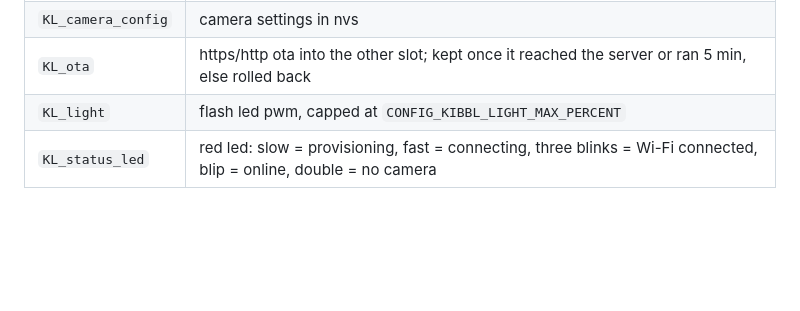
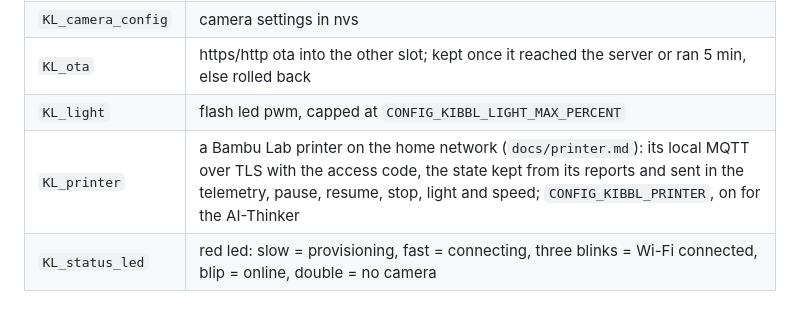
Before and after one commit to huzaifa-e/kibbl, a Markdown page: docs/architecture.md, the part around one of its changes. GitHub-like rendering; blank space fills up the shorter version.

```diff
--- a/docs/architecture.md
+++ b/docs/architecture.md
@@ -33,6 +33,7 @@ One ESP-IDF project per product (`cam/`, `air/`) on the shared component `compon
 | `KL_camera_config` | camera settings in nvs |
 | `KL_ota`        | https/http ota into the other slot; kept once it reached the server or ran 5 min, else rolled back |
 | `KL_light`      | flash led pwm, capped at `CONFIG_KIBBL_LIGHT_MAX_PERCENT` |
+| `KL_printer`    | a Bambu Lab printer on the home network (`docs/printer.md`): its local MQTT over TLS with the access code, the state kept from its reports and sent in the telemetry, pause, resume, stop, light and speed; `CONFIG_KIBBL_PRINTER`, on for the AI-Thinker |
 | `KL_status_led` | red led: slow = provisioning, fast = connecting, three blinks = Wi-Fi connected, blip = online, double = no camera |
 
 ### kibbl. air (`air/`): the Conny CO2 traffic light
```
Also changed, not shown: other parts of docs/architecture.md (+1 -0 lines), docs/printer.md (added, +38 -0 lines), docs/protocol.md (+4 -0 lines).
